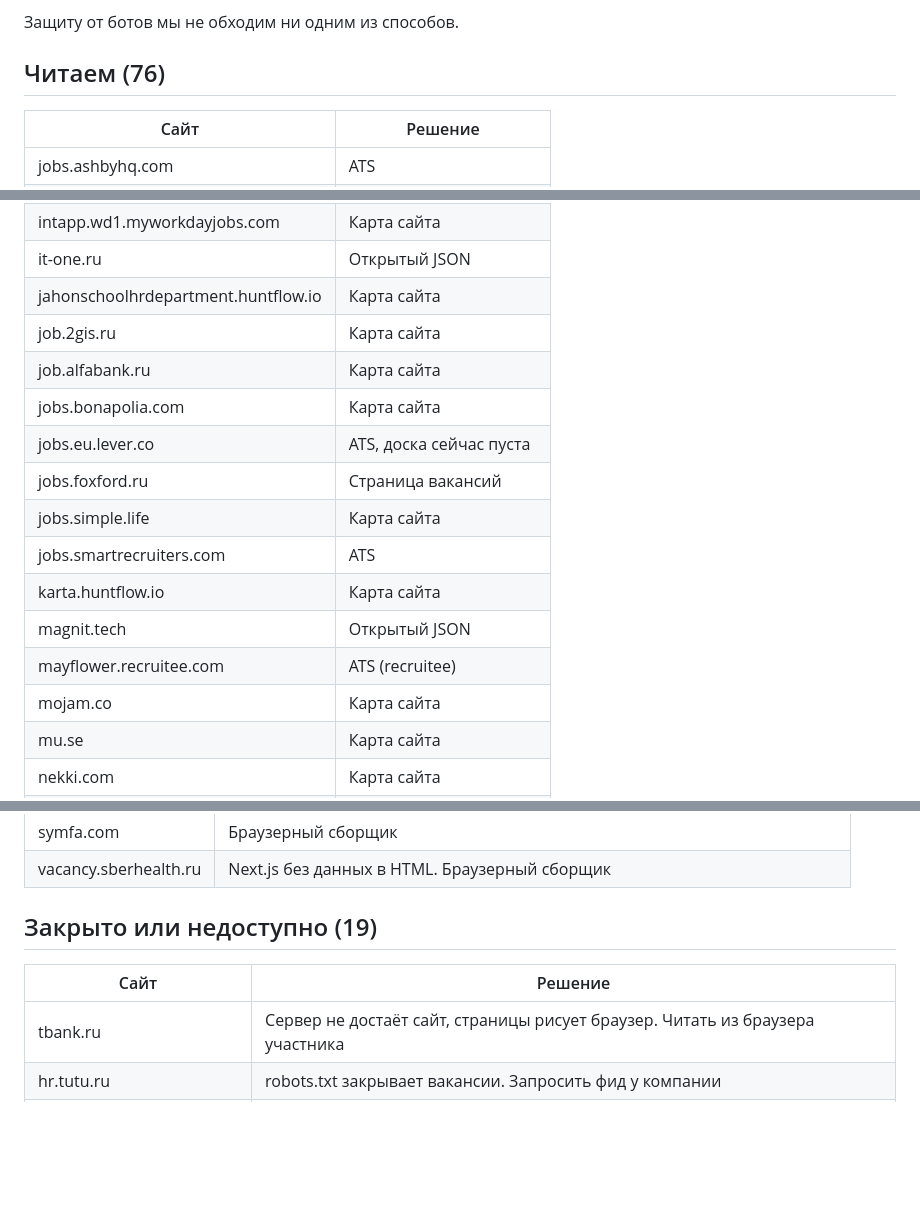
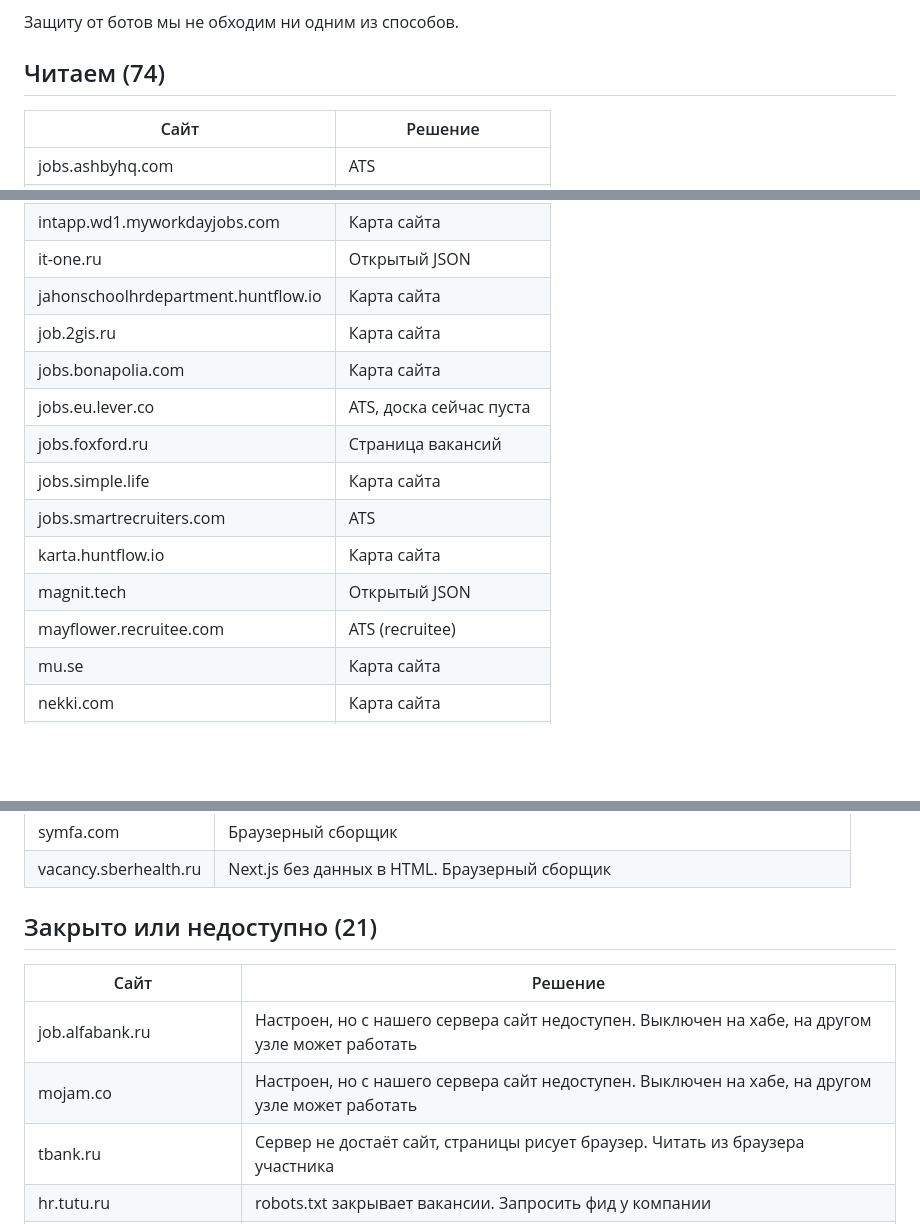
Before and after one commit to MikhailSagalaev/openradar, a Markdown page: docs/SOURCES_COVERAGE.md, 3 parts joined by grey strips. GitHub-like rendering; blank space fills up the shorter version.

Commit message:
docs: two career sites the hub cannot reach

```diff
--- a/docs/SOURCES_COVERAGE.md
+++ b/docs/SOURCES_COVERAGE.md
@@ -19,7 +19,7 @@
 
 Защиту от ботов мы не обходим ни одним из способов.
 
-## Читаем (76)
+## Читаем (74)
 
 | Сайт | Решение |
 |---|---|
@@ -72,7 +72,6 @@
 | it-one.ru | Открытый JSON |
 | jahonschoolhrdepartment.huntflow.io | Карта сайта |
 | job.2gis.ru | Карта сайта |
-| job.alfabank.ru | Карта сайта |
 | jobs.bonapolia.com | Карта сайта |
 | jobs.eu.lever.co | ATS, доска сейчас пуста |
 | jobs.foxford.ru | Страница вакансий |
@@ -81,7 +80,6 @@
 | karta.huntflow.io | Карта сайта |
 | magnit.tech | Открытый JSON |
 | mayflower.recruitee.com | ATS (recruitee) |
-| mojam.co | Карта сайта |
 | mu.se | Карта сайта |
 | nekki.com | Карта сайта |
 | nobordersabroad.com | Карта сайта |
@@ -117,10 +115,12 @@
 | symfa.com | Браузерный сборщик |
 | vacancy.sberhealth.ru | Next.js без данных в HTML. Браузерный сборщик |
 
-## Закрыто или недоступно (19)
+## Закрыто или недоступно (21)
 
 | Сайт | Решение |
 |---|---|
+| job.alfabank.ru | Настроен, но с нашего сервера сайт недоступен. Выключен на хабе, на другом узле может работать |
+| mojam.co | Настроен, но с нашего сервера сайт недоступен. Выключен на хабе, на другом узле может работать |
 | tbank.ru | Сервер не достаёт сайт, страницы рисует браузер. Читать из браузера участника |
 | hr.tutu.ru | robots.txt закрывает вакансии. Запросить фид у компании |
 | jobs.micro1.ai | Сайт отвечает 403 |
```
